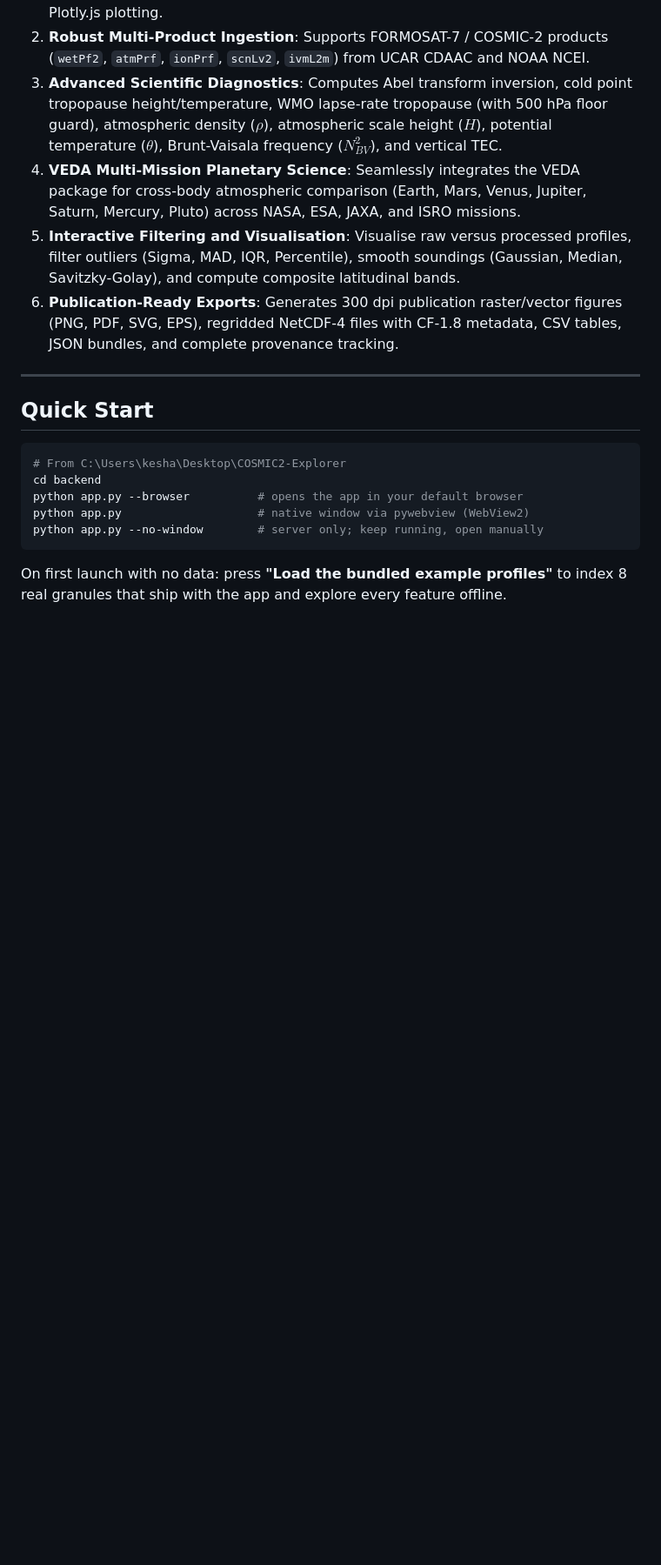
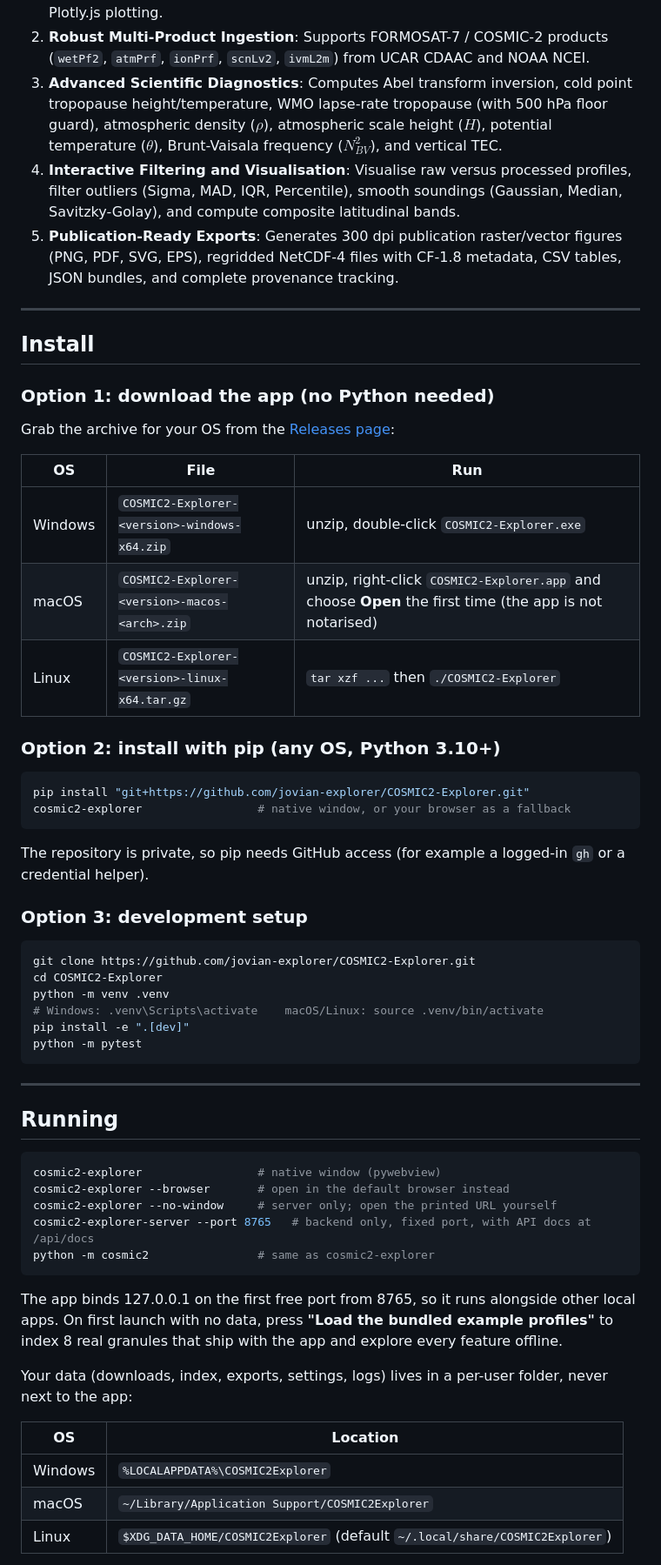
Before and after one commit to jovian-explorer/COSMIC2-Explorer, a Markdown page: README.md, the part around one of its changes. Shown at 87% size. Rendered like a GitHub page; blank space fills up the shorter version.

````diff
--- a/README.md
+++ b/README.md
@@ -18,20 +18,63 @@ A production-quality scientific desktop GUI and analysis environment for UCAR/CD
 1. **Complete Offline-First Architecture**: 100% offline mathematical typesetting via bundled KaTeX fonts and engine, local TopoJSON map rendering, and bundled Plotly.js plotting.
 2. **Robust Multi-Product Ingestion**: Supports FORMOSAT-7 / COSMIC-2 products (`wetPf2`, `atmPrf`, `ionPrf`, `scnLv2`, `ivmL2m`) from UCAR CDAAC and NOAA NCEI.
 3. **Advanced Scientific Diagnostics**: Computes Abel transform inversion, cold point tropopause height/temperature, WMO lapse-rate tropopause (with 500 hPa floor guard), atmospheric density ($\rho$), atmospheric scale height ($H$), potential temperature ($\theta$), Brunt-Vaisala frequency ($N_{BV}^2$), and vertical TEC.
-4. **VEDA Multi-Mission Planetary Science**: Seamlessly integrates the VEDA package for cross-body atmospheric comparison (Earth, Mars, Venus, Jupiter, Saturn, Mercury, Pluto) across NASA, ESA, JAXA, and ISRO missions.
-5. **Interactive Filtering and Visualisation**: Visualise raw versus processed profiles, filter outliers (Sigma, MAD, IQR, Percentile), smooth soundings (Gaussian, Median, Savitzky-Golay), and compute composite latitudinal bands.
-6. **Publication-Ready Exports**: Generates 300 dpi publication raster/vector figures (PNG, PDF, SVG, EPS), regridded NetCDF-4 files with CF-1.8 metadata, CSV tables, JSON bundles, and complete provenance tracking.
+4. **Interactive Filtering and Visualisation**: Visualise raw versus processed profiles, filter outliers (Sigma, MAD, IQR, Percentile), smooth soundings (Gaussian, Median, Savitzky-Golay), and compute composite latitudinal bands.
+5. **Publication-Ready Exports**: Generates 300 dpi publication raster/vector figures (PNG, PDF, SVG, EPS), regridded NetCDF-4 files with CF-1.8 metadata, CSV tables, JSON bundles, and complete provenance tracking.
 
 ---
 
-## Quick Start
+## Install
 
-```powershell
-# From C:\Users\kesha\Desktop\COSMIC2-Explorer
-cd backend
-python app.py --browser          # opens the app in your default browser
-python app.py                    # native window via pywebview (WebView2)
-python app.py --no-window        # server only; keep running, open manually
+### Option 1: download the app (no Python needed)
+
+Grab the archive for your OS from the [Releases page](https://github.com/jovian-explorer/COSMIC2-Explorer/releases/latest):
+
+| OS | File | Run |
+|---|---|---|
+| Windows | `COSMIC2-Explorer-<version>-windows-x64.zip` | unzip, double-click `COSMIC2-Explorer.exe` |
+| macOS | `COSMIC2-Explorer-<version>-macos-<arch>.zip` | unzip, right-click `COSMIC2-Explorer.app` and choose **Open** the first time (the app is not notarised) |
+| Linux | `COSMIC2-Explorer-<version>-linux-x64.tar.gz` | `tar xzf ...` then `./COSMIC2-Explorer` |
+
+### Option 2: install with pip (any OS, Python 3.10+)
+
+```bash
+pip install "git+https://github.com/jovian-explorer/COSMIC2-Explorer.git"
+cosmic2-explorer                 # native window, or your browser as a fallback
 ```
 
-On first launch with no data: press **"Load the bundled example profiles"** to index 8 real granules that ship with the app and explore every feature offline.
+The repository is private, so pip needs GitHub access (for example a logged-in `gh` or a credential helper).
+
+### Option 3: development setup
+
+```bash
+git clone https://github.com/jovian-explorer/COSMIC2-Explorer.git
+cd COSMIC2-Explorer
+python -m venv .venv
+# Windows: .venv\Scripts\activate    macOS/Linux: source .venv/bin/activate
+pip install -e ".[dev]"
+python -m pytest
+```
+
+---
+
+## Running
+
+```bash
+cosmic2-explorer                 # native window (pywebview)
+cosmic2-explorer --browser       # open in the default browser instead
+cosmic2-explorer --no-window     # server only; open the printed URL yourself
+cosmic2-explorer-server --port 8765   # backend only, fixed port, with API docs at /api/docs
+python -m cosmic2                # same as cosmic2-explorer
+```
+
+The app binds 127.0.0.1 on the first free port from 8765, so it runs alongside other local apps.
+On first launch with no data, press **"Load the bundled example profiles"** to index 8 real granules that ship with the app and explore every feature offline.
+
+Your data (downloads, index, exports, settings, logs) lives in a per-user folder, never next to the app:
+
+| OS | Location |
+|---|---|
+| Windows | `%LOCALAPPDATA%\COSMIC2Explorer` |
+| macOS | `~/Library/Application Support/COSMIC2Explorer` |
+| Linux | `$XDG_DATA_HOME/COSMIC2Explorer` (default `~/.local/share/COSMIC2Explorer`) |
+
````
Also changed, not shown: other parts of README.md (+50 -48 lines).
